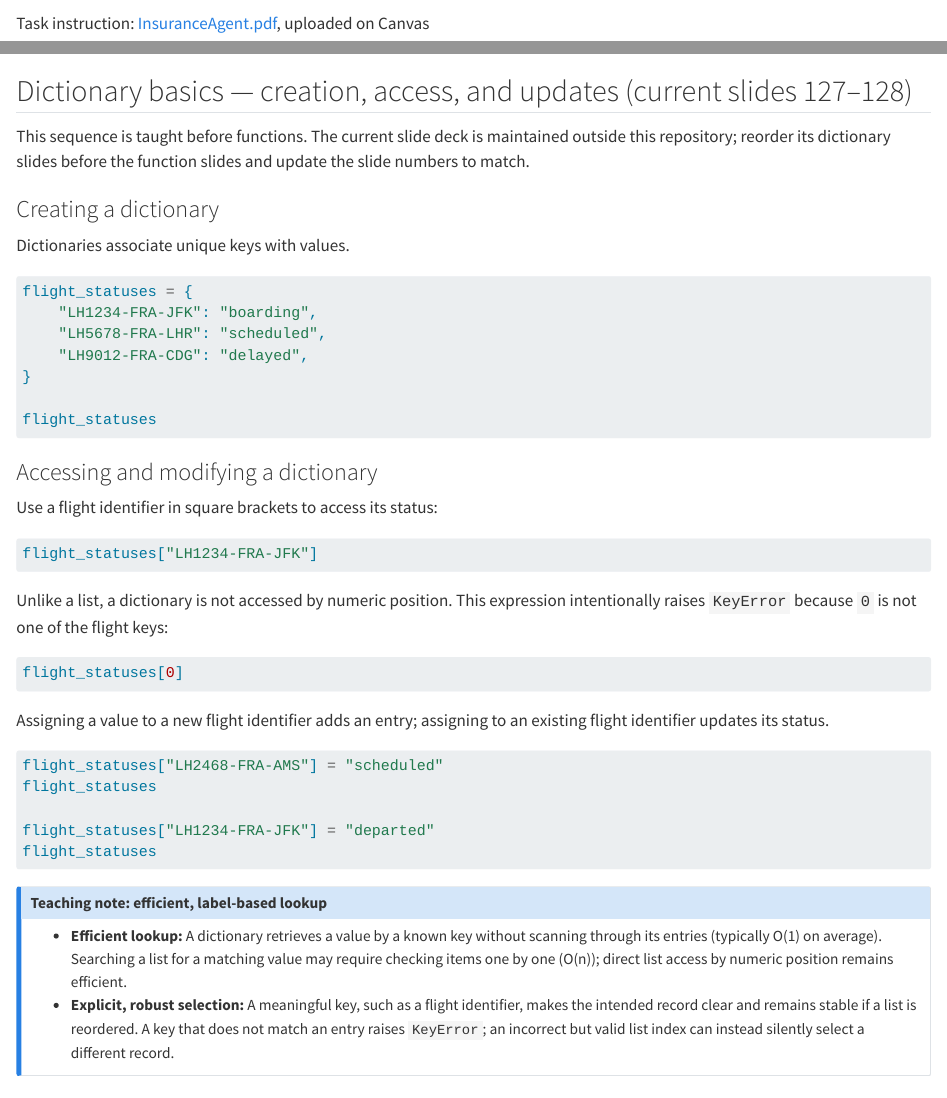
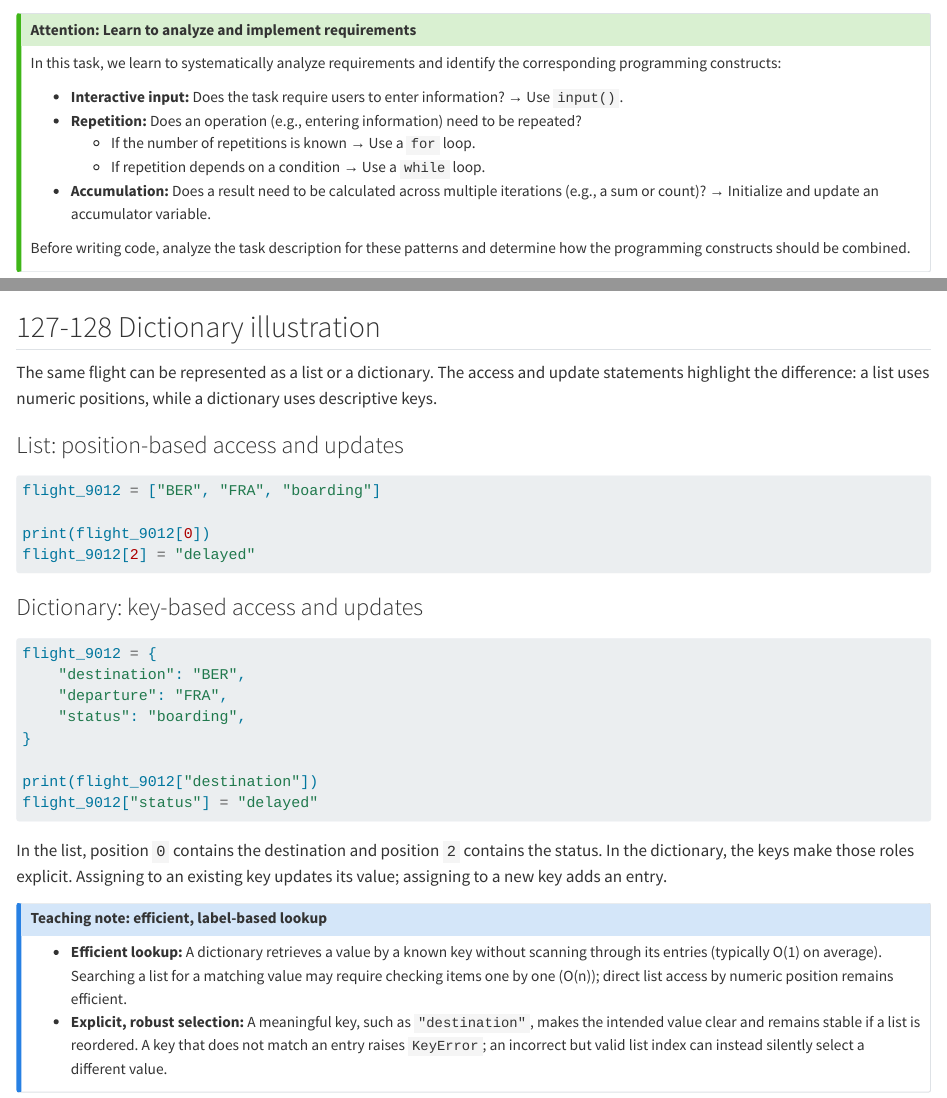
Before and after one commit to fs-ise/introduction-to-programming, a Quarto document (notes/session_10.qmd): the page in a window 1100 px wide, from 3320 px down before the commit and from 3580 px down after it, and a second part further down, joined at a grey line. Rendered offline with R 4.5, knitr and Pandoc in place of Quarto, with nearby package versions.

Commit message:
revisions

````diff
--- a/materials/session_10/multiply_list_values.py
+++ b/materials/session_10/multiply_list_values.py
@@ -1,6 +1,3 @@
-def multi(x):
-    n = len(x)
-    prodX = 1.0
-    for i in range(n):
-        prodX = prodX * x[i]
-    return prodX
+def multiply(list_of_numbers):
+    product = 1
+    for value in list_of_numbers:
--- a/notes/session_10.qmd
+++ b/notes/session_10.qmd
@@ -141,0 +157,15 @@ Assign exercise 2 as homework.
+In this task, we learn to systematically analyze requirements and
+identify the corresponding programming constructs:
+
+- **Interactive input:** Does the task require users to enter information?
+  → Use `input()`.
+- **Repetition:** Does an operation (e.g., entering information) need
+  to be repeated?
+  - If the number of repetitions is known → Use a `for` loop.
+  - If repetition depends on a condition → Use a `while` loop.
+- **Accumulation:** Does a result need to be calculated across multiple
+  iterations (e.g., a sum or count)?
+  → Initialize and update an accumulator variable.
+
+Before writing code, analyze the task description for these patterns
+and determine how the programming constructs should be combined.
@@ -146,15 +179,23 @@ Task instruction: [InsuranceAgent.pdf](../materials/session_10/InsuranceAgent.pd
 
-{{< needspace 10 >}}
+## 127-128 Dictionary illustration
 
-## Dictionary basics — creation, access, and updates (current slides 127–128)
+The same flight can be represented as a list or a dictionary. The access and
+update statements highlight the difference: a list uses numeric positions, while
+a dictionary uses descriptive keys.
 
-This sequence is taught before functions. The current slide deck is maintained
-outside this repository; reorder its dictionary slides before the function
-slides and update the slide numbers to match.
-
-### Creating a dictionary
-
-Dictionaries associate unique keys with values.
+### List: position-based access and updates
 
 ```python
-flight_statuses = {
+flight_9012 = ["BER", "FRA", "boarding"]
+
+print(flight_9012[0])
+flight_9012[2] = "delayed"
+```
+
+### Dictionary: key-based access and updates
+
+```python
+flight_9012 = {
+    "destination": "BER",
+    "departure": "FRA",
+    "status": "boarding",
@@ -164,43 +202,22 @@ flight_statuses = {
 }
 
-flight_statuses
+print(flight_9012["destination"])
+flight_9012["status"] = "delayed"
 ```
 
-### Accessing and modifying a dictionary
-
-Use a flight identifier in square brackets to access its status:
-
-```python
-flight_statuses["LH1234-FRA-JFK"]
-```
-
-Unlike a list, a dictionary is not accessed by numeric position. This expression
-intentionally raises `KeyError` because `0` is not one of the flight keys:
-
-```python
-flight_statuses[0]
-```
-
-Assigning a value to a new flight identifier adds an entry; assigning to an
-existing flight identifier updates its status.
-
-```python
-flight_statuses["LH2468-FRA-AMS"] = "scheduled"
-flight_statuses
-
-flight_statuses["LH1234-FRA-JFK"] = "departed"
-flight_statuses
-```
+In the list, position `0` contains the destination and position `2` contains
+the status. In the dictionary, the keys make those roles explicit. Assigning to
+an existing key updates its value; assigning to a new key adds an entry.
 
 ::: {.callout-note title="Teaching note: efficient, label-based lookup"}
 - **Efficient lookup:** A dictionary retrieves a value by a known key without
   scanning through its entries (typically O(1) on average). Searching a list for
   a matching value may require checking items one by one (O(n)); direct list
   access by numeric position remains efficient.
-- **Explicit, robust selection:** A meaningful key, such as a flight identifier,
-  makes the intended record clear and remains stable if a list is reordered. A
+- **Explicit, robust selection:** A meaningful key, such as `"destination"`,
+  makes the intended value clear and remains stable if a list is reordered. A
   key that does not match an entry raises `KeyError`; an incorrect but valid list
-  index can instead silently select a different record.
+  index can instead silently select a different value.
 :::
 
 ::: {.callout-note title="Teaching note: Pandas connection"}
````
Also changed, not shown: feedback.qmd (+1 -0 lines), materials/session_10/count_digits.py (+2 -1 lines), images/functions_summary.png, images/functions_summary_explanations.png, images/illustration_control_flow.png, materials/session_10/multiply_list_values.py (4 more changed lines), notes/session_10.qmd (58 more changed lines).
